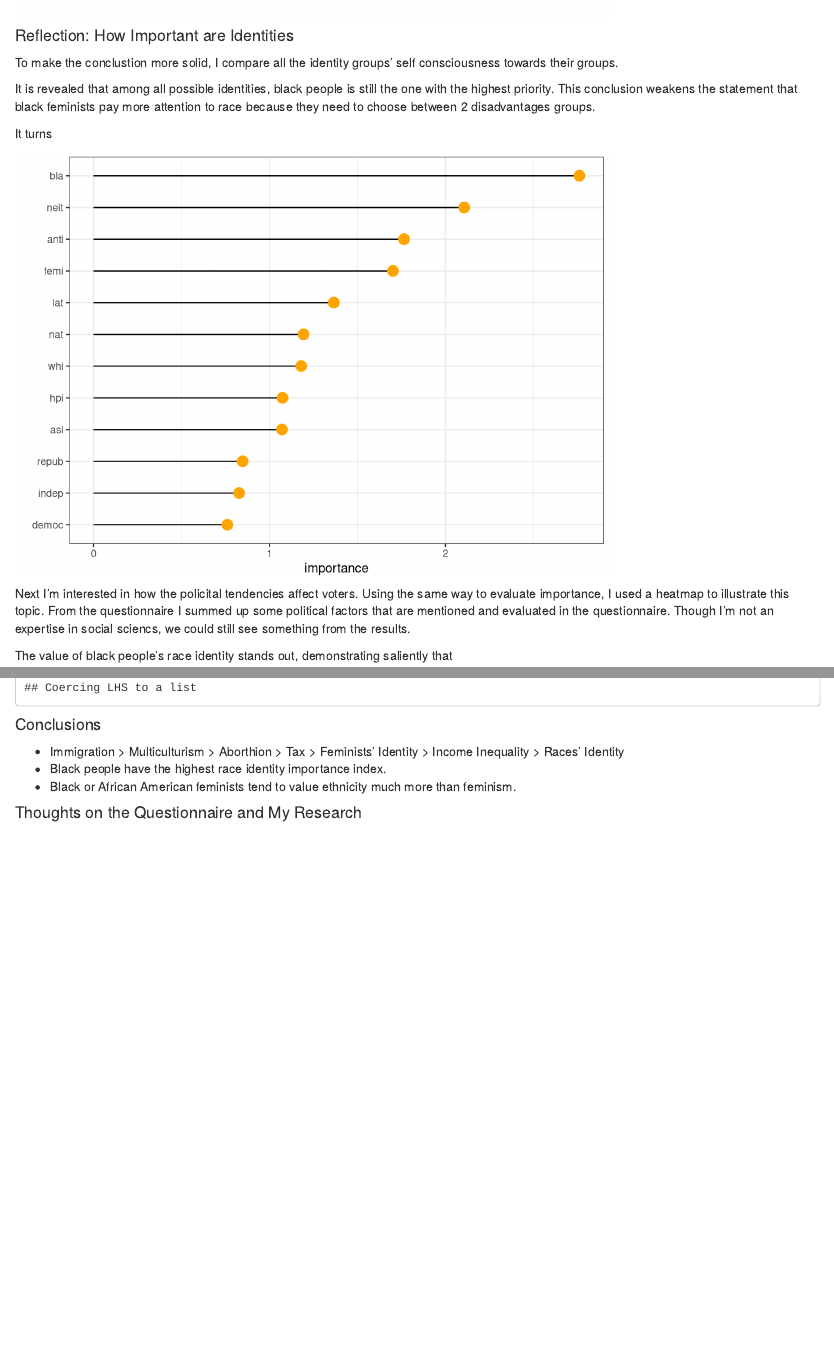
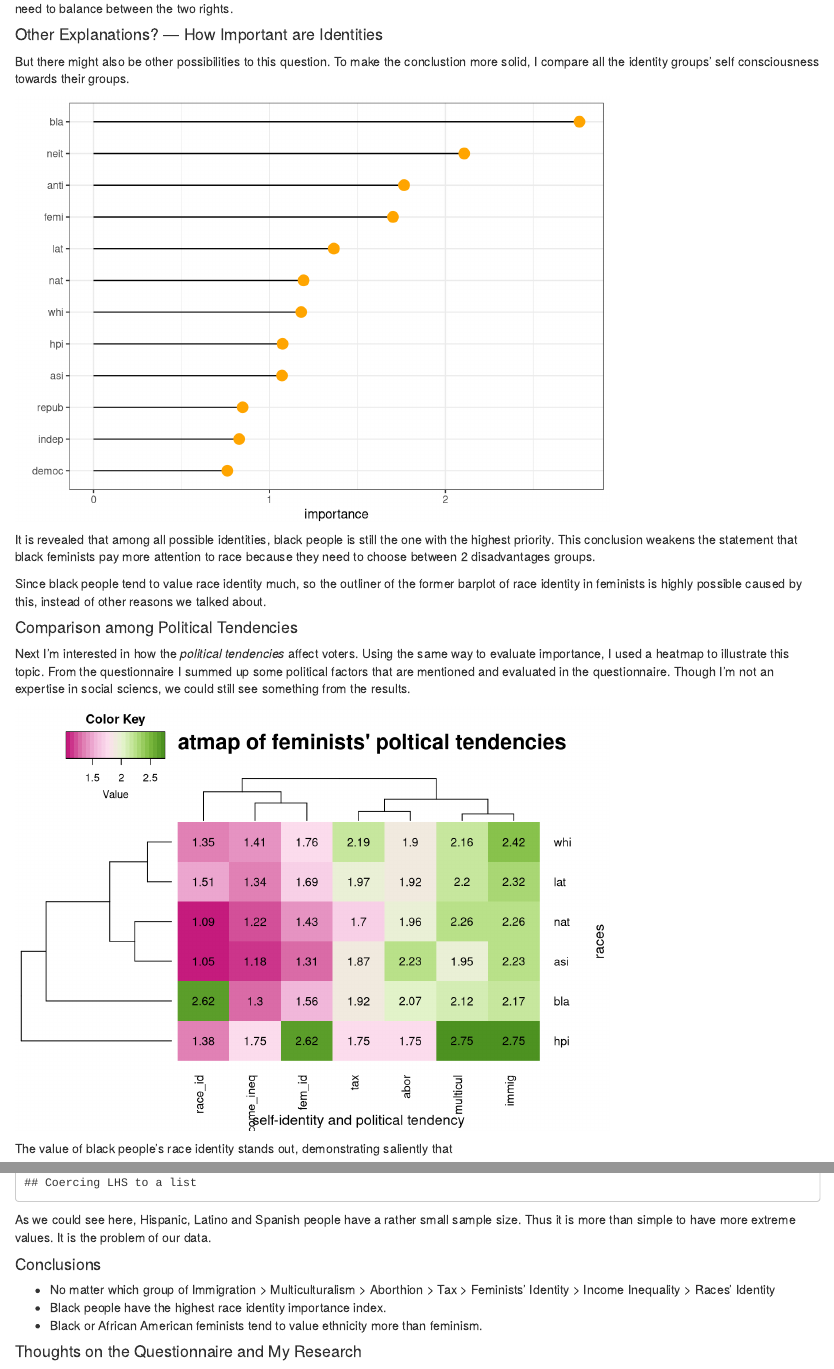
Before and after one commit to TZstatsADS/Fall2020-Project1-HanyiWangLily, an R Markdown document (doc/Lorem_ipsum_dolor_sit_amet.Rmd): the page in a window 1100 px wide, from 2280 px down, and a second part further down, joined at a grey line. Rendered offline with R 4.5, knitr and Pandoc, with nearby package versions; some code elsewhere in the file could not run offline.

Commit message:
commit to rstudio

````diff
--- a/doc/Lorem_ipsum_dolor_sit_amet.Rmd
+++ b/doc/Lorem_ipsum_dolor_sit_amet.Rmd
@@ -101,4 +99,4 @@ From the pie plots below we could see that white people come up with about 2/3 o
-```{r, echo=FALSE}
+```{r pie chart1, echo=FALSE}
 femSlices <- c(nrow(femNat), nrow(femWhi),nrow(femBla),nrow(femNat), nrow(femAsi),nrow(femHpi))
 
 femLbls <- c("Hispanic, Latino, or Spanish", "White", "Black or African American", "American Indian or Alaska Native", "Asian","Native Hawaiian, or other Pacific islander")
@@ -106,7 +104,7 @@ femLbls <- c("Hispanic, Latino, or Spanish", "White", "Black or African American
 pie(femSlices, femLbls , main="Distribution of Races in Feminisits")
 ```
 
-```{r, echo=FALSE}
+```{r pie chart 2, echo=FALSE}
 slices <- c(nrow(lat), nrow(whi),nrow(bla),nrow(nat), nrow(asi),nrow(hpi))
 
 lbls <- c("Hispanic, Latino, or Spanish", "White", "Black or African American", "American Indian or Alaska Native", "Asian","Native Hawaiian, or other Pacific islander")
@@ -152,10 +142,9 @@ barplot(as.matrix(femIDdata), main = "Self-identity of Feminists", xlab = "races
 legend("topleft", c("feminist-identity","race-identity"),fill = c("pink","skyblue"))
 ```
 
-#### Reflection: How Important are Identities
+From the above bar plot we could come to the conclusion that
 
-To make the conclustion more solid, I compare all the identity groups' self consciousness towards their groups.
+> Generally, feminism is more important than ethnicity to _feminists_.
 
-It is revealed that among all possible identities, black people is still the one with the highest priority. This conclusion weakens the statement that black feminists pay more attention to race because they need to choose between 2 disadvantages groups.
+The special case is black or African American feminists.
 
-It turns
@@ -162,3 +155,6 @@ It turns
+#### Other Explanations? --- How Important are Identities
+
+But there might also be other possibilities to this question. To make the conclustion more solid, I compare all the identity groups' self consciousness towards their groups.
 
 ```{r importance,echo=FALSE}
 id_imp = data.frame(
@@ -185,8 +181,10 @@ id_imp %>%
     xlab("")
 
 ```
+It is revealed that among all possible identities, black people is still the one with the highest priority. This conclusion weakens the statement that black feminists pay more attention to race because they need to choose between 2 disadvantages groups.
 
+Since black people tend to value race identity much, so the outliner of the former barplot of race identity in feminists is highly possible caused by this, instead of other reasons we talked about.
 
-Next I'm interested in how the policital tendencies affect voters. Using the same way to evaluate importance, I used a heatmap to illustrate this topic. From the questionnaire I summed up some political factors that are mentioned and evaluated in the questionnaire. Though I'm not an expertise in social sciencs, we could still see something from the results.
+#### Comparison among Political Tendencies
 
-The value of black people's race identity stands out, demonstrating saliently that
+Next I'm interested in how the _political tendencies_ affect voters. Using the same way to evaluate importance, I used a heatmap to illustrate this topic. From the questionnaire I summed up some political factors that are mentioned and evaluated in the questionnaire. Though I'm not an expertise in social sciencs, we could still see something from the results.
@@ -219,6 +209,7 @@ row.names(heatmapData) = c('lat','whi','bla','nat','asi','hpi')
 heatmap.2(as.matrix(heatmapData),col = colorRampPalette(brewer.pal(8, "PiYG"))(25),trace='none',
           density.info = "none", xlab ='self-identity and political tendency',
           cexRow = 1,cexCol = 1, ylab = 'races',
+          main = "Heatmap of feminists' poltical tendencies",
           cellnote = round(as.matrix(heatmapData),digits=2),notecol = 'black')
 ```
-```{r}
+The value of black people's race identity stands out, demonstrating saliently that
@@ -249,11 +258,13 @@ data_bubble$num =c(nrow(femLat),nrow(femWhi),nrow(femBla),nrow(femNat),nrow(femA
 #  hc_title(text = "Scatter chart of different races' people's focus")
 ```
 
+As we could see here, Hispanic, Latino and Spanish people have a rather small sample size. Thus it is more than simple to have more extreme values. It is the problem of our data.
 
 #### Conclusions
 
-- Immigration > Multiculturism > Aborthion > Tax > Feminists’ Identity > Income Inequality > Races’ Identity
+- No matter which group of
+Immigration > Multiculturalism > Aborthion > Tax > Feminists’ Identity > Income Inequality > Races’ Identity
 - Black people have the highest race identity importance index.
-- Black or African American feminists tend to value ethnicity much more than feminism.
+- Black or African American feminists tend to value ethnicity  more than feminism.
 
 #### Thoughts on the Questionnaire and My Research
````
Also changed, not shown: doc/Lorem_ipsum_dolor_sit_amet.html, doc/Lorem_ipsum_dolor_sit_amet.Rmd (44 more changed lines).
